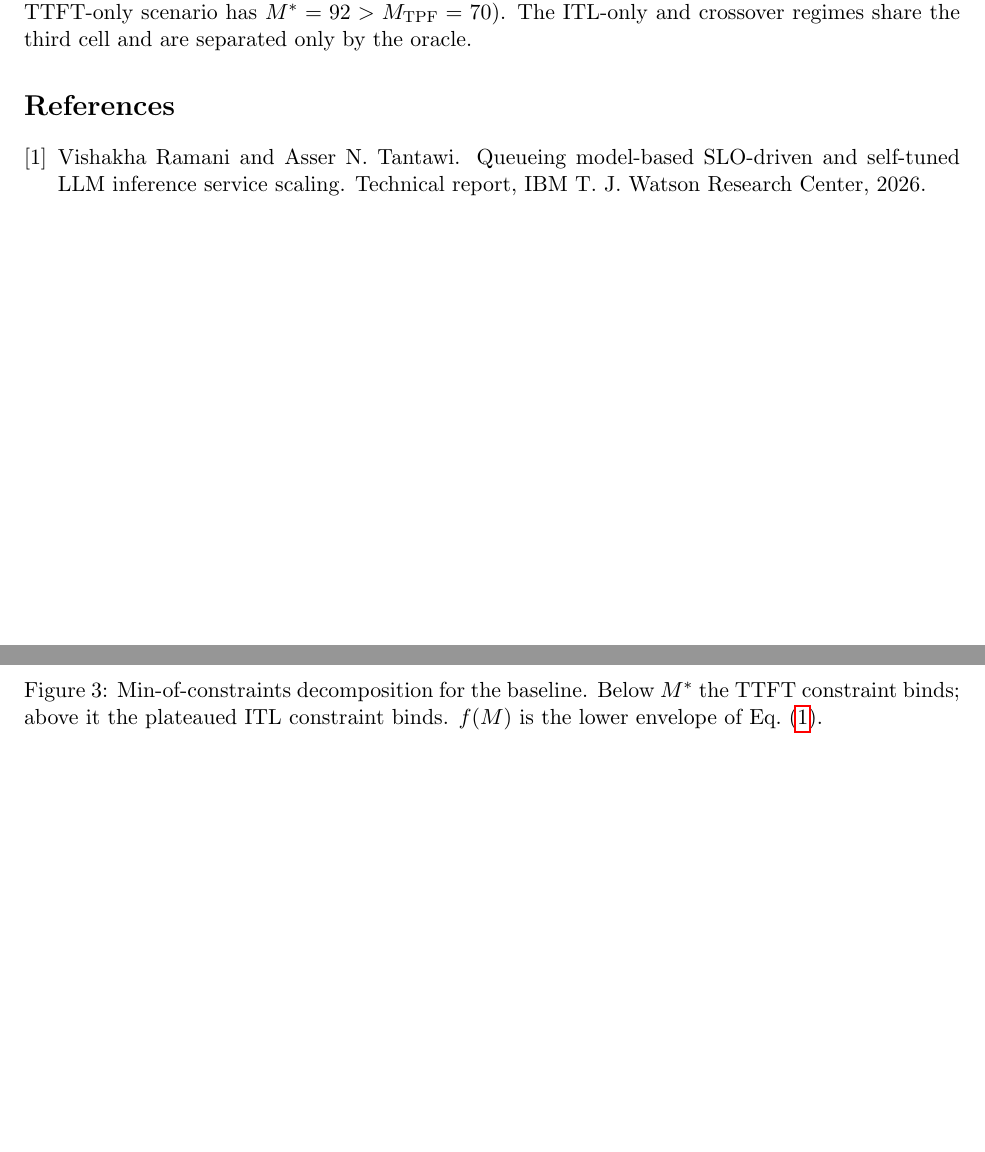
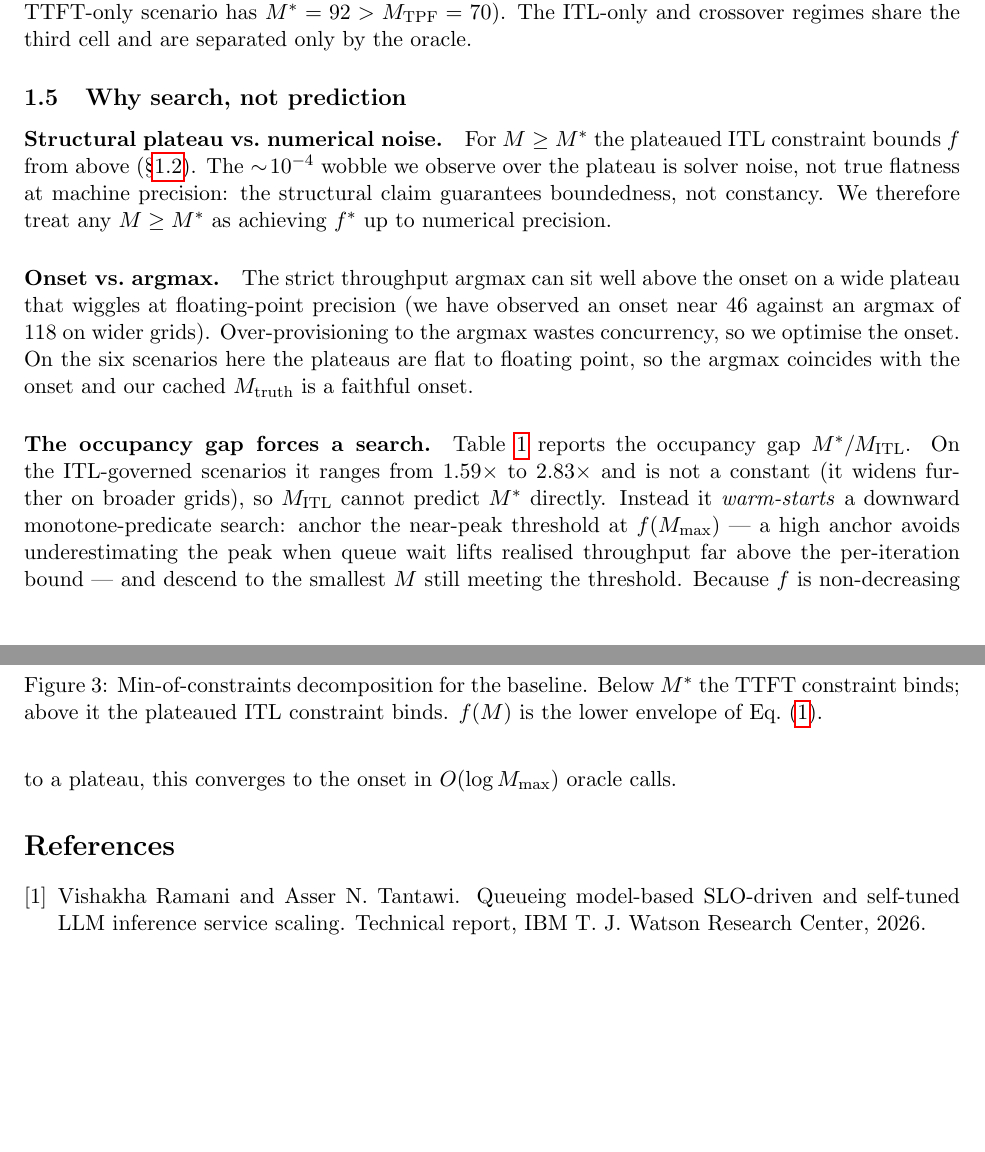
Before and after one commit to llm-inferno/queue-analysis, a LaTeX document (paper/main.tex, which reads paper/sections/analysis.tex): two parts of pages 3 and 4 of 4 before the commit and two parts of pages 3 and 4 of 5 after it, joined at a grey line, cut so that both start at the same text, the shorter picture padded with empty space. Compiled offline with pdfLaTeX.

Commit message:
paper: draft analysis §5.5 — why search, not prediction (+ Tab 1)
Co-Authored-By: Claude Opus 4.8 <noreply@anthropic.com>

```diff
--- a/paper/sections/analysis.tex
+++ b/paper/sections/analysis.tex
@@ -121,3 +121,32 @@ onset: $\mathrm{ttft\_prefill}$ excludes the M/M/1 queue wait, so the realised T
 frontier sits above $M_{\mathrm{TPF}}$ (the TTFT-only scenario has $M^\ast = 92 >
 M_{\mathrm{TPF}} = 70$). The ITL-only and crossover regimes share the third cell and are
 separated only by the oracle.
+
+\subsection{Why search, not prediction}
+\label{sec:search}
+
+\paragraph{Structural plateau vs.\ numerical noise.}
+For $M \ge M^\ast$ the plateaued ITL constraint bounds $f$ from above
+(\S\ref{sec:min-constraints}). The $\sim\!10^{-4}$ wobble we observe over the plateau is
+solver noise, not true flatness at machine precision: the structural claim guarantees
+boundedness, not constancy. We therefore treat any $M \ge M^\ast$ as achieving $f^\ast$
+up to numerical precision.
+
+\paragraph{Onset vs.\ argmax.}
+The strict throughput argmax can sit well above the onset on a wide plateau that wiggles
+at floating-point precision (we have observed an onset near $46$ against an argmax of
+$118$ on wider grids). Over-provisioning to the argmax wastes concurrency, so we optimise
+the onset. On the six scenarios here the plateaus are flat to floating point, so the
+argmax coincides with the onset and our cached $M_{\text{truth}}$ is a faithful onset.
+
+\paragraph{The occupancy gap forces a search.}
+Table~\ref{tab:lower-bound-regime} reports the occupancy gap $M^\ast/M_{\mathrm{ITL}}$.
+On the ITL-governed scenarios it ranges from $1.59\times$ to $2.83\times$ and is not a
+constant (it widens further on broader grids), so $M_{\mathrm{ITL}}$ cannot predict
+$M^\ast$ directly. Instead it \emph{warm-starts} a downward monotone-predicate search:
+anchor the near-peak threshold at $f(M_{\max})$ --- a high anchor avoids underestimating
+the peak when queue wait lifts realised throughput far above the per-iteration bound ---
+and descend to the smallest $M$ still meeting the threshold. Because $f$ is non-decreasing
+to a plateau, this converges to the onset in $O(\log M_{\max})$ oracle calls.
+
+\input{tabs/lower_bound_regime}
```
